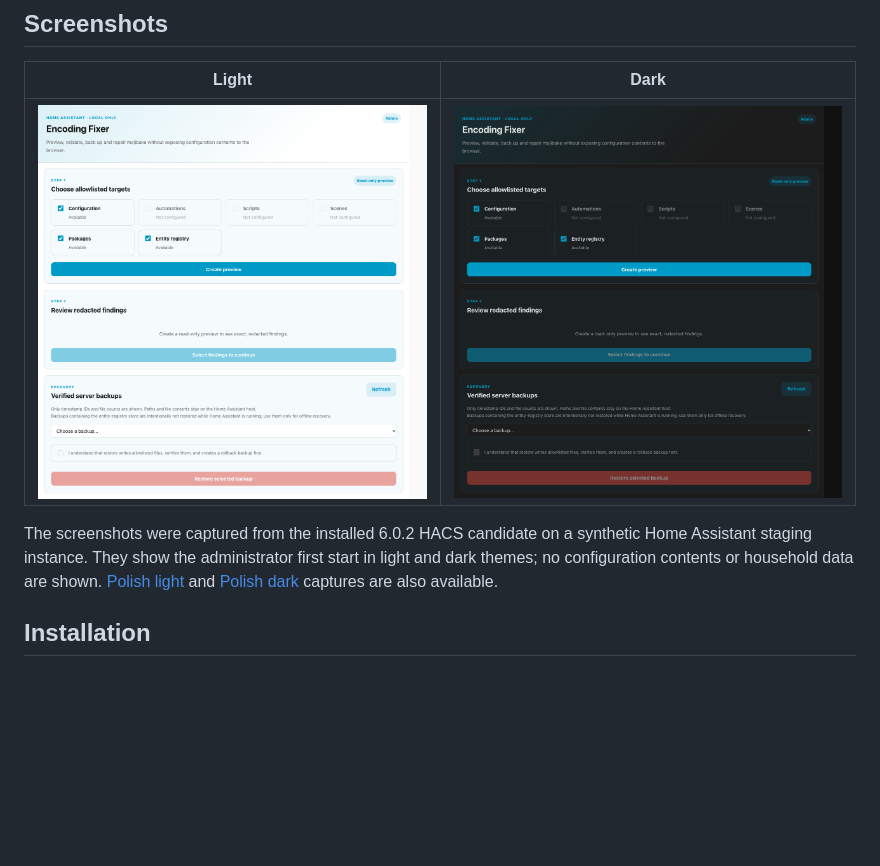
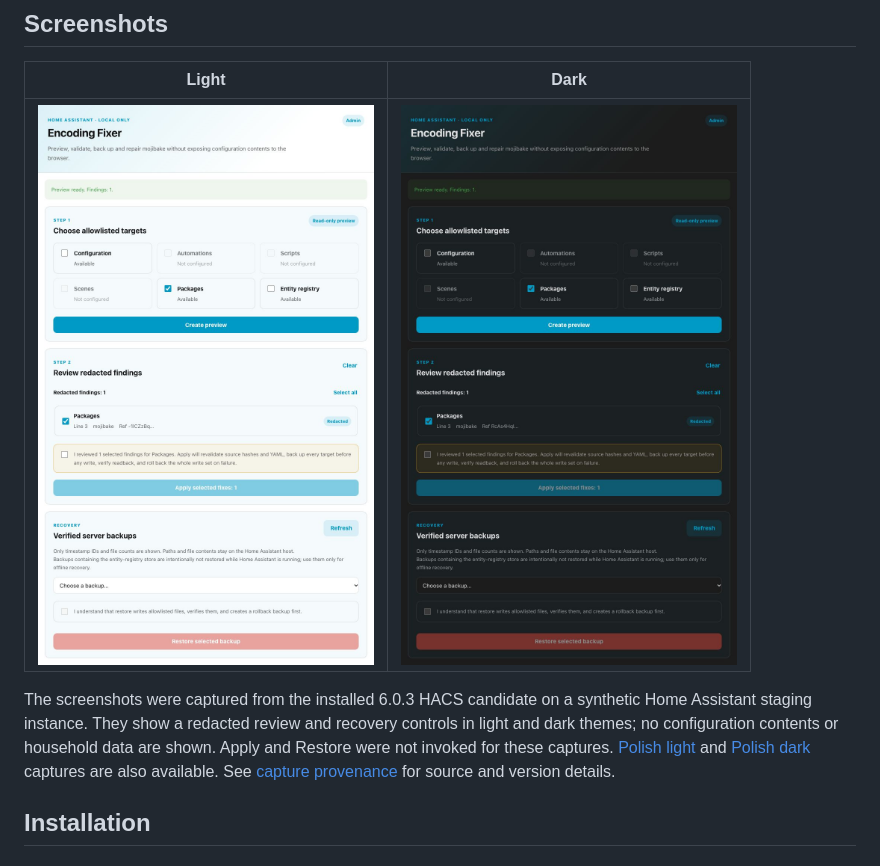
Before and after one commit to MacSiem/ha-encoding-fixer, a Markdown page: README.md, the part around the change. Drawn GitHub-style; pictures changed too: docs/screenshots/card-review-en-dark.jpg (added), docs/screenshots/card-review-en-light.jpg (added); blank space fills up the shorter version.

```diff
--- a/README.md
+++ b/README.md
@@ -78,13 +78,15 @@ repaired confidently are not offered as changes.
 
 | Light | Dark |
 |---|---|
-| ![Encoding Fixer light theme](docs/screenshots/card-scan-light.png) | ![Encoding Fixer dark theme](docs/screenshots/card-scan-dark.png) |
+| ![Encoding Fixer light theme](docs/screenshots/card-review-en-light.jpg) | ![Encoding Fixer dark theme](docs/screenshots/card-review-en-dark.jpg) |
 
-The screenshots were captured from the installed 6.0.2 HACS candidate on a
-synthetic Home Assistant staging instance. They show the administrator first
-start in light and dark themes; no configuration contents or household data
-are shown. [Polish light](docs/screenshots/card-pl-light.png) and
-[Polish dark](docs/screenshots/card-pl-dark.png) captures are also available.
+The screenshots were captured from the installed 6.0.3 HACS candidate on a
+synthetic Home Assistant staging instance. They show a redacted review and
+recovery controls in light and dark themes; no configuration contents or
+household data are shown. Apply and Restore were not invoked for these captures.
+[Polish light](docs/screenshots/card-review-pl-light.jpg) and
+[Polish dark](docs/screenshots/card-review-pl-dark.jpg) captures are also available.
+See [capture provenance](docs/screenshots/README.md) for source and version details.
 
 ## Installation
 
```
Also changed, not shown: docs/screenshots/README.md (+21 -10 lines), docs/screenshots/card-review-pl-dark.jpg (added), docs/screenshots/card-review-pl-light.jpg (added).
